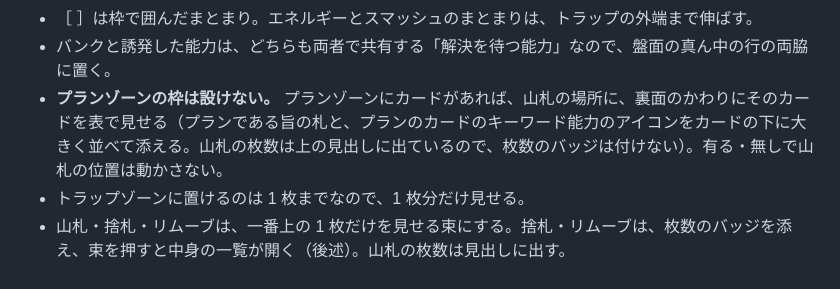
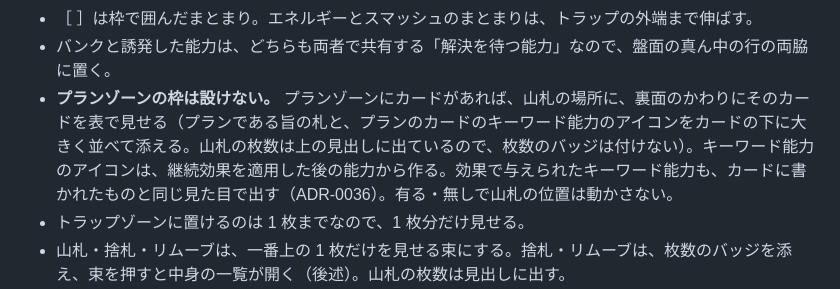
Before and after one commit to ka-autumn/project-revolution-online, a Markdown page: docs/adr/0027-duel-screen-look-and-layout.md, the part around the change. Rendered like a GitHub page.

```diff
--- a/docs/adr/0027-duel-screen-look-and-layout.md
+++ b/docs/adr/0027-duel-screen-look-and-layout.md
@@ -65,7 +65,7 @@ Issue #207（画面全体の見た目を今風に揃える）のうち、**対
 
 - ［ ］は枠で囲んだまとまり。エネルギーとスマッシュのまとまりは、トラップの外端まで伸ばす。
 - バンクと誘発した能力は、どちらも両者で共有する「解決を待つ能力」なので、盤面の真ん中の行の両脇に置く。
-- **プランゾーンの枠は設けない。** プランゾーンにカードがあれば、山札の場所に、裏面のかわりにそのカードを表で見せる（プランである旨の札と、プランのカードのキーワード能力のアイコンをカードの下に大きく並べて添える。山札の枚数は上の見出しに出ているので、枚数のバッジは付けない）。有る・無しで山札の位置は動かさない。
+- **プランゾーンの枠は設けない。** プランゾーンにカードがあれば、山札の場所に、裏面のかわりにそのカードを表で見せる（プランである旨の札と、プランのカードのキーワード能力のアイコンをカードの下に大きく並べて添える。山札の枚数は上の見出しに出ているので、枚数のバッジは付けない）。キーワード能力のアイコンは、継続効果を適用した後の能力から作る。効果で与えられたキーワード能力も、カードに書かれたものと同じ見た目で出す（ADR-0036）。有る・無しで山札の位置は動かさない。
 - トラップゾーンに置けるのは 1 枚までなので、1 枚分だけ見せる。
 - 山札・捨札・リムーブは、一番上の 1 枚だけを見せる束にする。捨札・リムーブは、枚数のバッジを添え、束を押すと中身の一覧が開く（後述）。山札の枚数は見出しに出す。
 - **置き場の見出しは、「ゾーン」を付けずに出す**（「リムーブ（0）」「スマッシュ（1）」「エネルギー（8）」「トラップ（1）」）。読み上げの名前は、ゾーンの正式名（「リムーブゾーン（0）」）のままにする。見える文字を短くするだけで、呼び名を変える意図はない。カードの一覧（見る・選ぶ）の見出しも、正式名のままにする。
```
Also changed, not shown: docs/adr/0036-created-continuous-effects-are-held-as-values-on-the-board.md (added, +101 -0 lines), docs/adr/0037-ally-appearance-is-its-own-trigger-event.md (added, +31 -0 lines).
